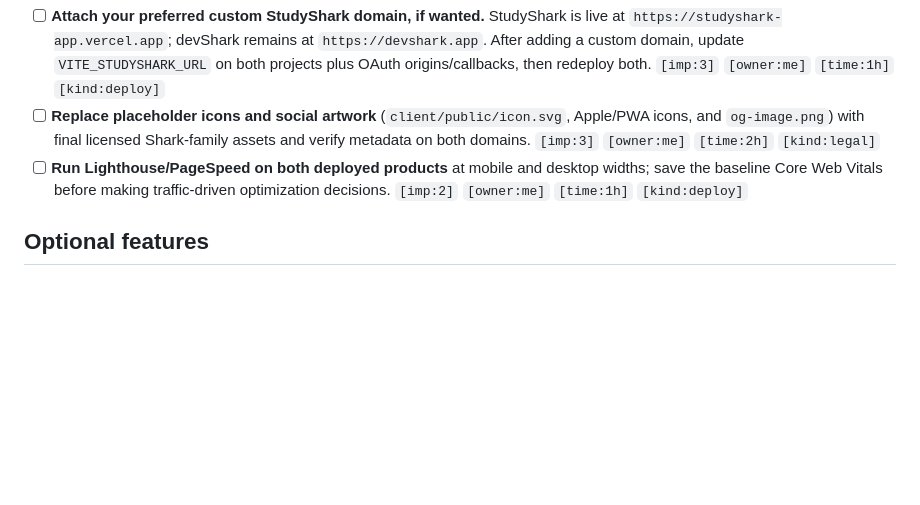
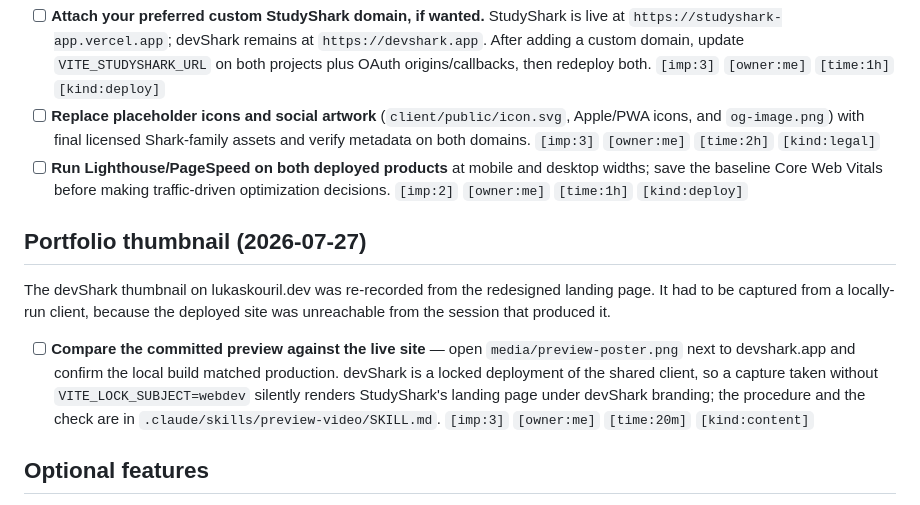
Before and after one commit to lukaskourilcz/react-express-app, a Markdown page: NEEDED.md, the part around the change. GitHub-like rendering; blank space fills up the shorter version.

Commit message:
Note the re-recorded portfolio thumbnail in NEEDED
Co-Authored-By: Claude Opus 5 <noreply@anthropic.com>
Claude-Session: https://claude.ai/code/session_01JH53UN7hwAud4W9mZKrVvG

```diff
--- a/NEEDED.md
+++ b/NEEDED.md
@@ -27,6 +27,14 @@ Production database migrations through `supabase/supabase-schema-023.sql` were a
 - [ ] **Replace placeholder icons and social artwork** (`client/public/icon.svg`, Apple/PWA icons, and `og-image.png`) with final licensed Shark-family assets and verify metadata on both domains. `[imp:3]` `[owner:me]` `[time:2h]` `[kind:legal]`
 - [ ] **Run Lighthouse/PageSpeed on both deployed products** at mobile and desktop widths; save the baseline Core Web Vitals before making traffic-driven optimization decisions. `[imp:2]` `[owner:me]` `[time:1h]` `[kind:deploy]`
 
+## Portfolio thumbnail (2026-07-27)
+
+The devShark thumbnail on lukaskouril.dev was re-recorded from the redesigned
+landing page. It had to be captured from a locally-run client, because the
+deployed site was unreachable from the session that produced it.
+
+- [ ] **Compare the committed preview against the live site** — open `media/preview-poster.png` next to devshark.app and confirm the local build matched production. devShark is a locked deployment of the shared client, so a capture taken without `VITE_LOCK_SUBJECT=webdev` silently renders StudyShark's landing page under devShark branding; the procedure and the check are in `.claude/skills/preview-video/SKILL.md`. `[imp:3]` `[owner:me]` `[time:20m]` `[kind:content]`
+
 ## Optional features
 
 - [ ] **Voluntary support:** set `SUPPORT_ENABLED=true` only after legal/accounting review, then enter truthful provider URLs, target, amount covered, cost breakdown, update date, and public-thanks policy through `/dev`. Support remains unrelated to access or ranking. `[imp:3]` `[owner:me]` `[time:2h]` `[kind:legal]`
```
